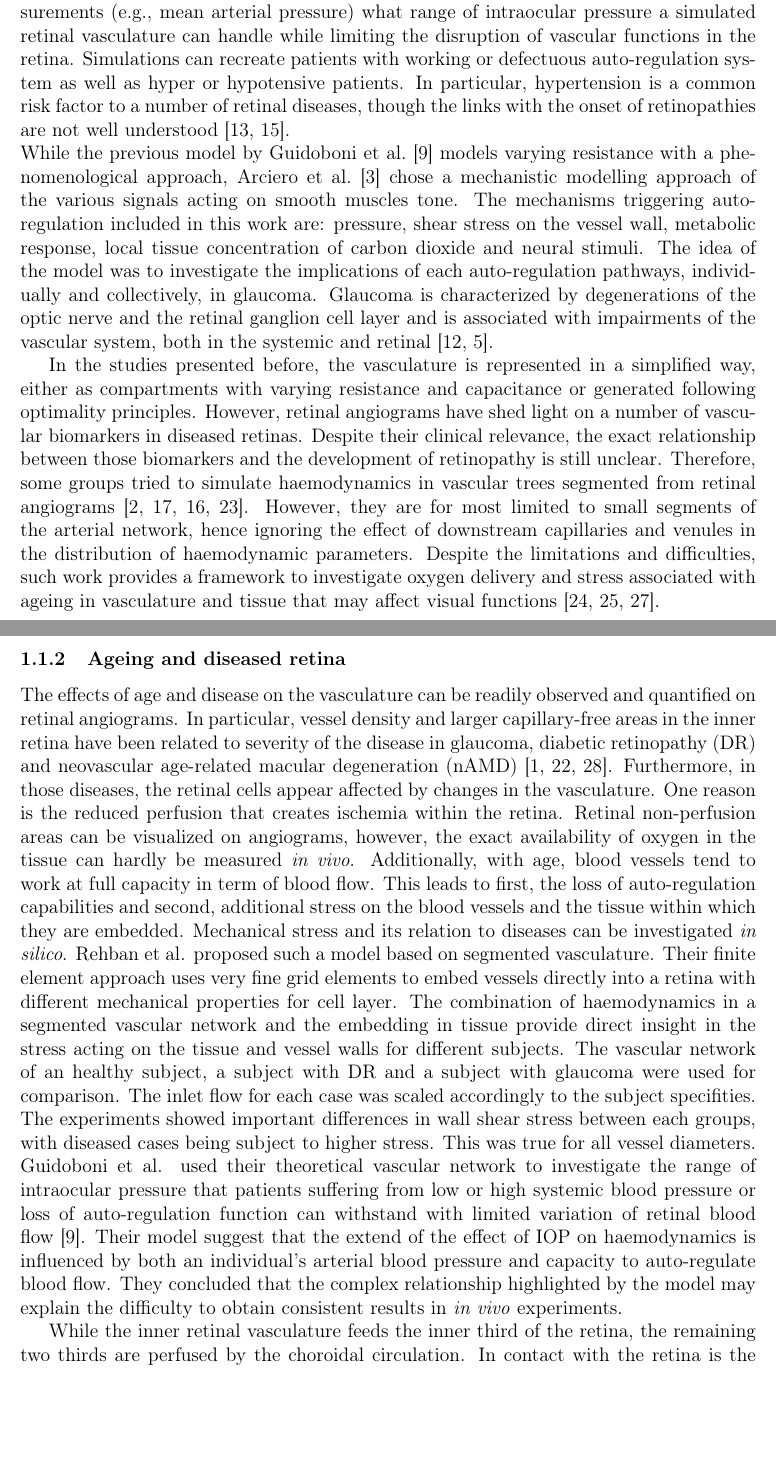
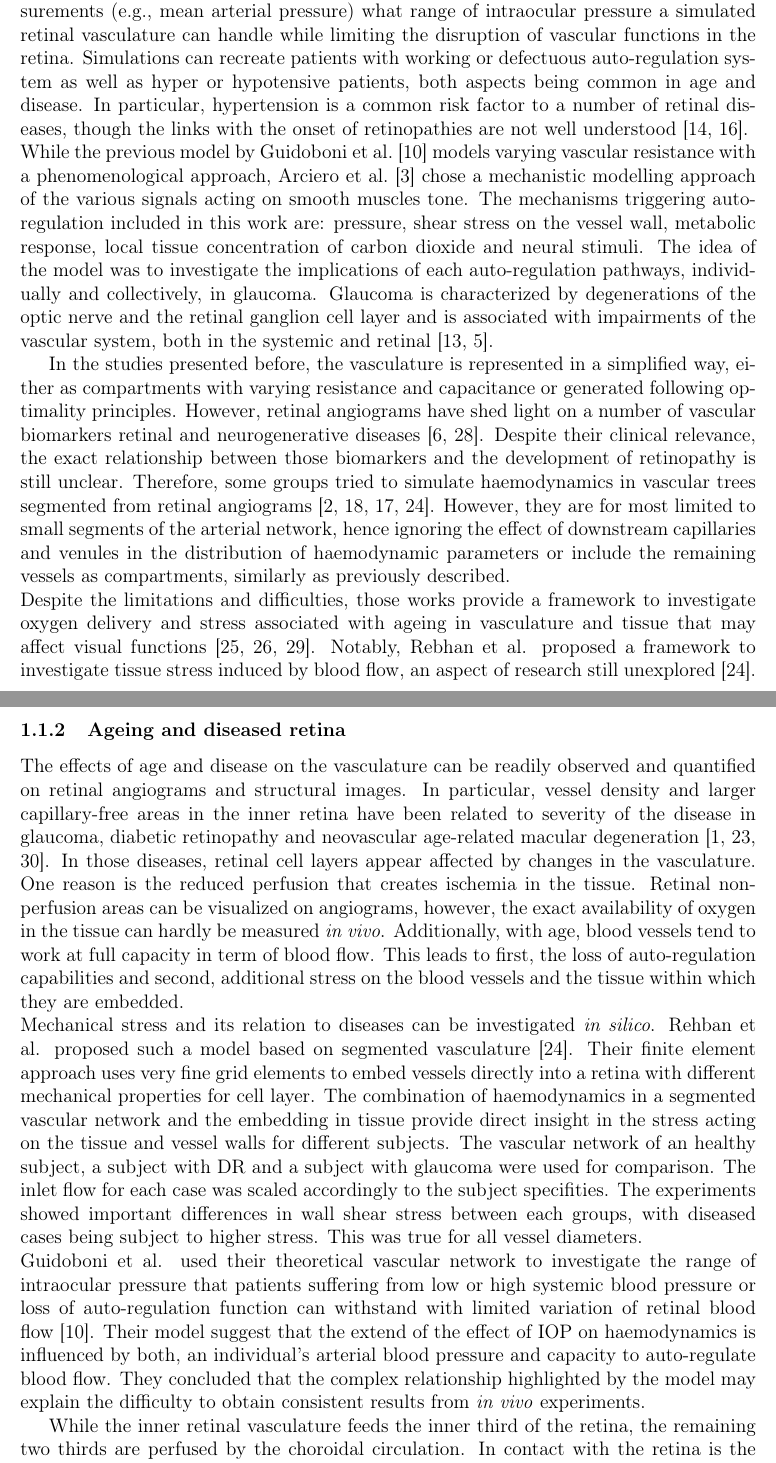
Before and after one commit to remihndz/Review-Paper-Progress-in-Biomedical-Engineering, a LaTeX document (5_Haemodynamics_nAMD_DR/Haemodynamics_nAMD_DR.tex): two parts of pages 4 and 5 of 8, joined at a grey line, cut so that both start at the same text, the shorter picture padded with empty space. Compiled offline with pdfLaTeX.

Commit message:
Finished edditing 5.1.

```diff
--- a/5_Haemodynamics_nAMD_DR/Haemodynamics_nAMD_DR.tex
+++ b/5_Haemodynamics_nAMD_DR/Haemodynamics_nAMD_DR.tex
@@ -114,33 +114,34 @@ The flow computed for a given ocular perfusion pressure (OPP) at the central ret
 \end{equation*}
 With OPP varying throughout a cardiac cycle, the mean model-predicted blood flow across the vascular network matches experimental values for a range of healthy mean arterial pressures.
 Using this model, one can predict based on systemic blood flow measurements (e.g., mean arterial pressure) what range of intraocular pressure a simulated retinal vasculature can handle while limiting the disruption of vascular functions in the retina.
-Simulations can recreate patients with working or defectuous auto-regulation system as well as hyper or hypotensive patients.
+Simulations can recreate patients with working or defectuous auto-regulation system as well as hyper or hypotensive patients, both aspects being common in age and disease.
 In particular, hypertension is a common risk factor to a number of retinal diseases, though the links with the onset of retinopathies are not well understood~\cite{Klein_2004, Leeman_2019}.\\
-While the previous model by Guidoboni et al.~\cite{Guidoboni_2014b} models varying resistance with a phenomenological approach, Arciero et al.~\cite{Arciero_2013} chose a mechanistic modelling approach of the various signals acting on smooth muscles tone.
+While the previous model by Guidoboni et al.~\cite{Guidoboni_2014b} models varying vascular resistance with a phenomenological approach, Arciero et al.~\cite{Arciero_2013} chose a mechanistic modelling approach of the various signals acting on smooth muscles tone.
 The mechanisms triggering auto-regulation included in this work are: pressure, shear stress on the vessel wall, metabolic response, local tissue concentration of carbon dioxide and neural stimuli.
 The idea of the model was to investigate the implications of each auto-regulation pathways, individually and collectively, in glaucoma.
 Glaucoma is characterized by degenerations of the optic nerve and the retinal ganglion cell layer and is associated with impairments of the vascular system, both in the systemic and retinal~\cite{Hulsman_2007, Bonomi_2000}.
 
 In the studies presented before, the vasculature is represented in a simplified way, either as compartments with varying resistance and capacitance or generated following optimality principles.
-However, retinal angiograms have shed light on a number of vascular biomarkers in diseased retinas.
+However, retinal angiograms have shed light on a number of vascular biomarkers retinal and neurogenerative diseases~\cite{Chalam_2016,Tsokolas_2020}.
 Despite their clinical relevance, the exact relationship between those biomarkers and the development of retinopathy is still unclear.
 Therefore, some groups tried to simulate haemodynamics in vascular trees segmented from retinal angiograms~\cite{Aletti_2016, Malek_2015, Liu_2009, Rebhan_2019}.
-However, they are for most limited to small segments of the arterial network, hence ignoring the effect of downstream capillaries and venules in the distribution of haemodynamic parameters.
-Despite the limitations and difficulties, such work provides a framework to investigate oxygen delivery and stress associated with ageing in vasculature and tissue that may affect visual functions~\cite{Rickett_2010,Sim_2013,Wessel_2012}.
+However, they are for most limited to small segments of the arterial network, hence ignoring the effect of downstream capillaries and venules in the distribution of haemodynamic parameters or include the remaining vessels as compartments, similarly as previously described.\\
+Despite the limitations and difficulties, those works provide a framework to investigate oxygen delivery and stress associated with ageing in vasculature and tissue that may affect visual functions~\cite{Rickett_2010,Sim_2013,Wessel_2012}.
+Notably, Rebhan et al. proposed a framework to investigate tissue stress induced by blood flow, an aspect of research still unexplored~\cite{Rebhan_2019}.
 
 \break
 
 \subsubsection{Ageing and diseased retina}
 
-The effects of age and disease on the vasculature can be readily observed and quantified on retinal angiograms.
-In particular, vessel density and larger capillary-free areas in the inner retina have been related to severity of the disease in glaucoma, diabetic retinopathy (DR) and neovascular age-related macular degeneration (nAMD)~\cite{Al_Sheikh_2016, Rao_2020, Yuan_2020}.
-Furthermore, in those diseases, the retinal cells appear affected by changes in the vasculature.
-One reason is the reduced perfusion that creates ischemia within the retina.
+The effects of age and disease on the vasculature can be readily observed and quantified on retinal angiograms and structural images.
+In particular, vessel density and larger capillary-free areas in the inner retina have been related to severity of the disease in glaucoma, diabetic retinopathy and neovascular age-related macular degeneration~\cite{Al_Sheikh_2016, Rao_2020, Yuan_2020}.
+In those diseases, retinal cell layers appear affected by changes in the vasculature.
+One reason is the reduced perfusion that creates ischemia in the tissue.
 Retinal non-perfusion areas can be visualized on angiograms, however, the exact availability of oxygen in the tissue can hardly be measured \textit{in vivo}.
 Additionally, with age, blood vessels tend to work at full capacity in term of blood flow.
-This leads to first, the loss of auto-regulation capabilities and second, additional stress on the blood vessels and the tissue within which they are embedded.
+This leads to first, the loss of auto-regulation capabilities and second, additional stress on the blood vessels and the tissue within which they are embedded.\\
 Mechanical stress and its relation to diseases can be investigated \textit{in silico}.
-Rehban et al. proposed such a model based on segmented vasculature.
+Rehban et al. proposed such a model based on segmented vasculature~\cite{Rebhan_2019}.
 Their finite element approach uses very fine grid elements to embed vessels directly into a retina with different mechanical properties for cell layer.
 The combination of haemodynamics in a segmented vascular network and the embedding in tissue provide direct insight in the stress acting on the tissue and vessel walls for different subjects.
 The vascular network of an healthy subject, a subject with DR and a subject with glaucoma were used for comparison.
@@ -148,8 +149,8 @@ The inlet flow for each case was scaled accordingly to the subject specifities.
 The experiments showed important differences in wall shear stress between each groups, with diseased cases being subject to higher stress.
 This was true for all vessel diameters.\\
 Guidoboni et al. used their theoretical vascular network to investigate the range of intraocular pressure that patients suffering from low or high systemic blood pressure or loss of auto-regulation function can withstand with limited variation of retinal blood flow~\cite{Guidoboni_2014b}.
-Their model suggest that the extend of the effect of IOP on haemodynamics is influenced by both an individual's arterial blood pressure and capacity to auto-regulate blood flow.
-They concluded that the complex relationship highlighted by the model may explain the difficulty to obtain consistent results in \textit{in vivo} experiments.
+Their model suggest that the extend of the effect of IOP on haemodynamics is influenced by both, an individual's arterial blood pressure and capacity to auto-regulate blood flow.
+They concluded that the complex relationship highlighted by the model may explain the difficulty to obtain consistent results from \textit{in vivo} experiments.
 
 
 %%%% Part on the choroid
@@ -172 +168,0 @@ This therapeutic approach has now been mostly replaced by intravitreal injection
-\item Flower 2001: choroidal blood flow and treatment of subfoveal neovsacularization (Might not be the best place to put it?)
```
Also changed, not shown: 5_Haemodynamics_nAMD_DR/Haemodynamics_nAMD_DR.bib (+24 -0 lines), 5_Haemodynamics_nAMD_DR/Haemodynamics_nAMD_DR.tex (11 more changed lines), 2 other files.
